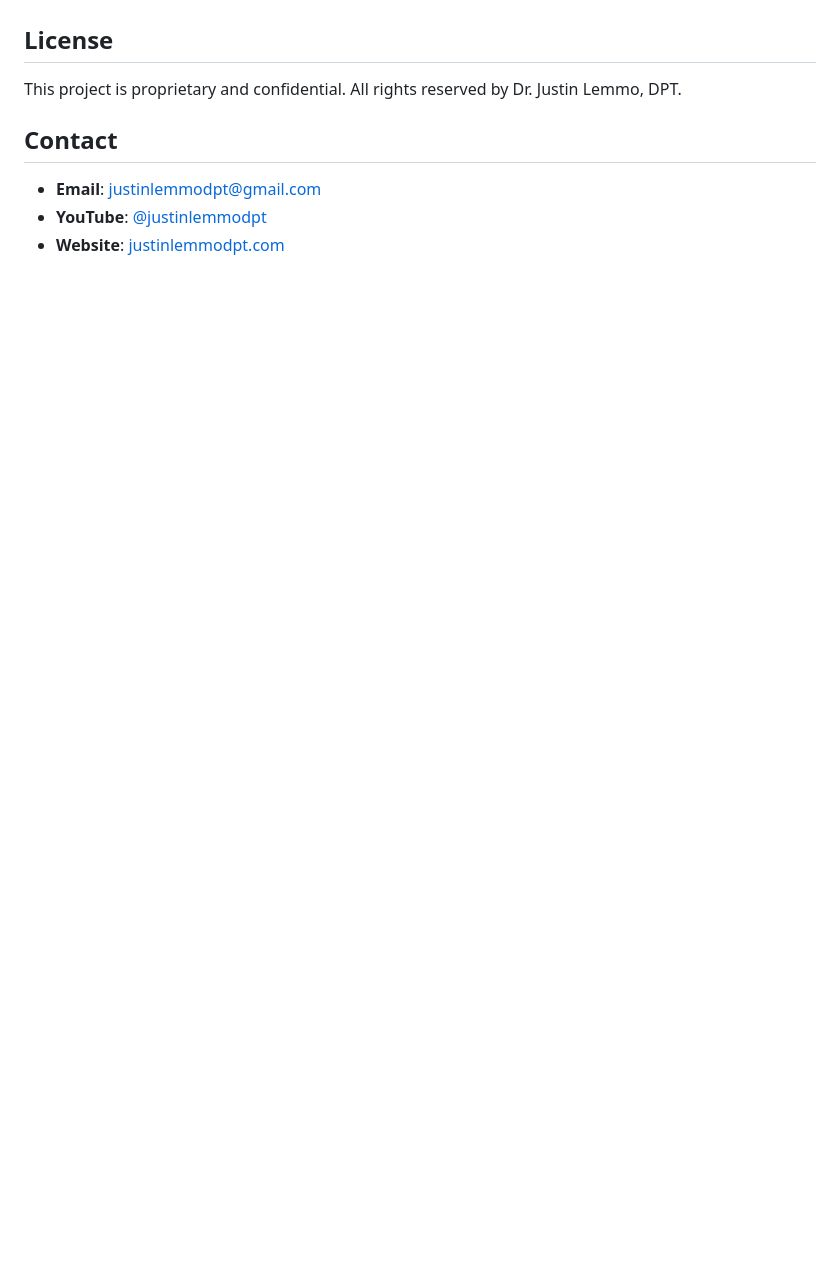
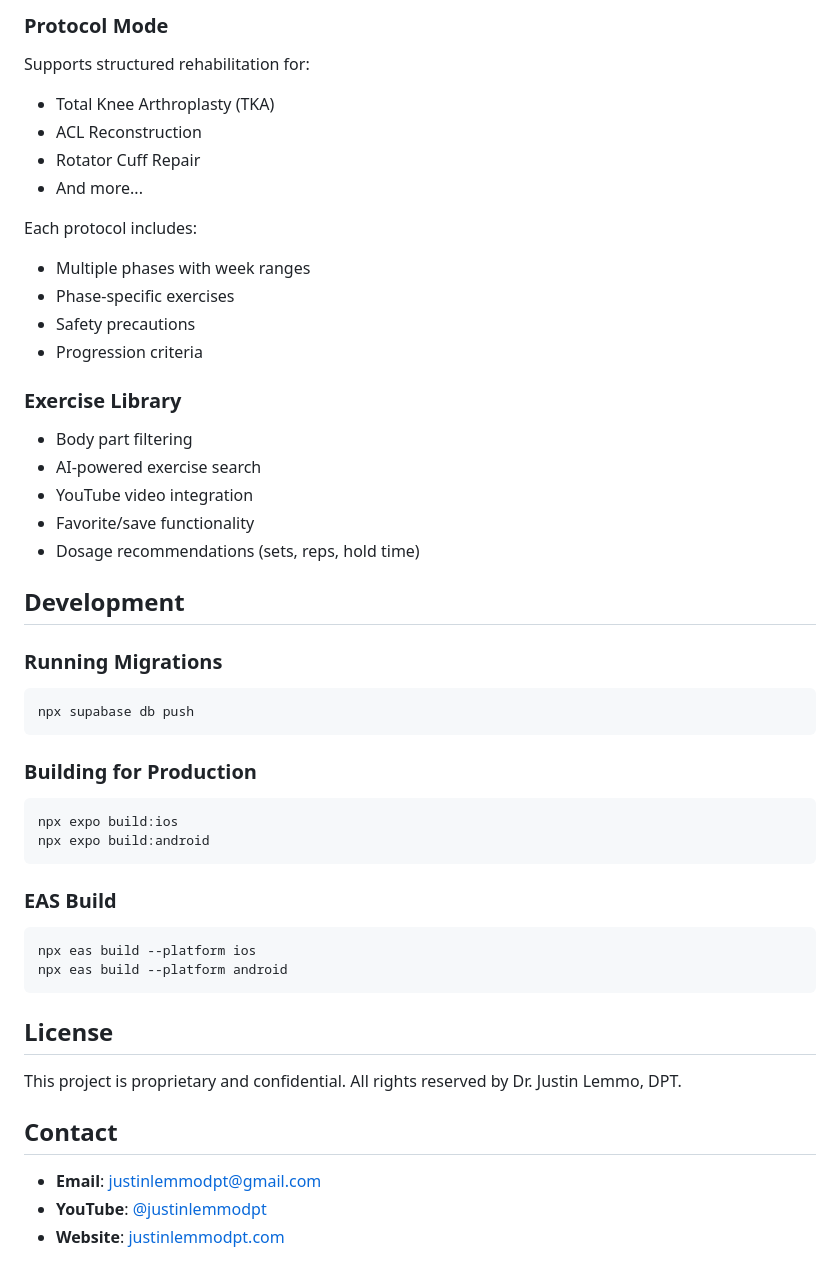
Before and after one commit to TheDoctorBotter/ptbot-app, a Markdown page: README.md, the part around one of its changes. Rendered like a GitHub page; blank space fills up the shorter version.

````diff
--- a/README.md
+++ b/README.md
@@ -149,3 +117,41 @@ supabase/
+### Protocol Mode
+Supports structured rehabilitation for:
+- Total Knee Arthroplasty (TKA)
+- ACL Reconstruction
+- Rotator Cuff Repair
+- And more...
+
+Each protocol includes:
+- Multiple phases with week ranges
+- Phase-specific exercises
+- Safety precautions
+- Progression criteria
+
+### Exercise Library
+- Body part filtering
+- AI-powered exercise search
+- YouTube video integration
+- Favorite/save functionality
+- Dosage recommendations (sets, reps, hold time)
+
+## Development
+
+### Running Migrations
+```bash
+npx supabase db push
+```
+
+### Building for Production
+```bash
+npx expo build:ios
+npx expo build:android
+```
+
+### EAS Build
+```bash
+npx eas build --platform ios
+npx eas build --platform android
+```
 
 ## License
 
````
Also changed, not shown: other parts of README.md (+71 -103 lines).
